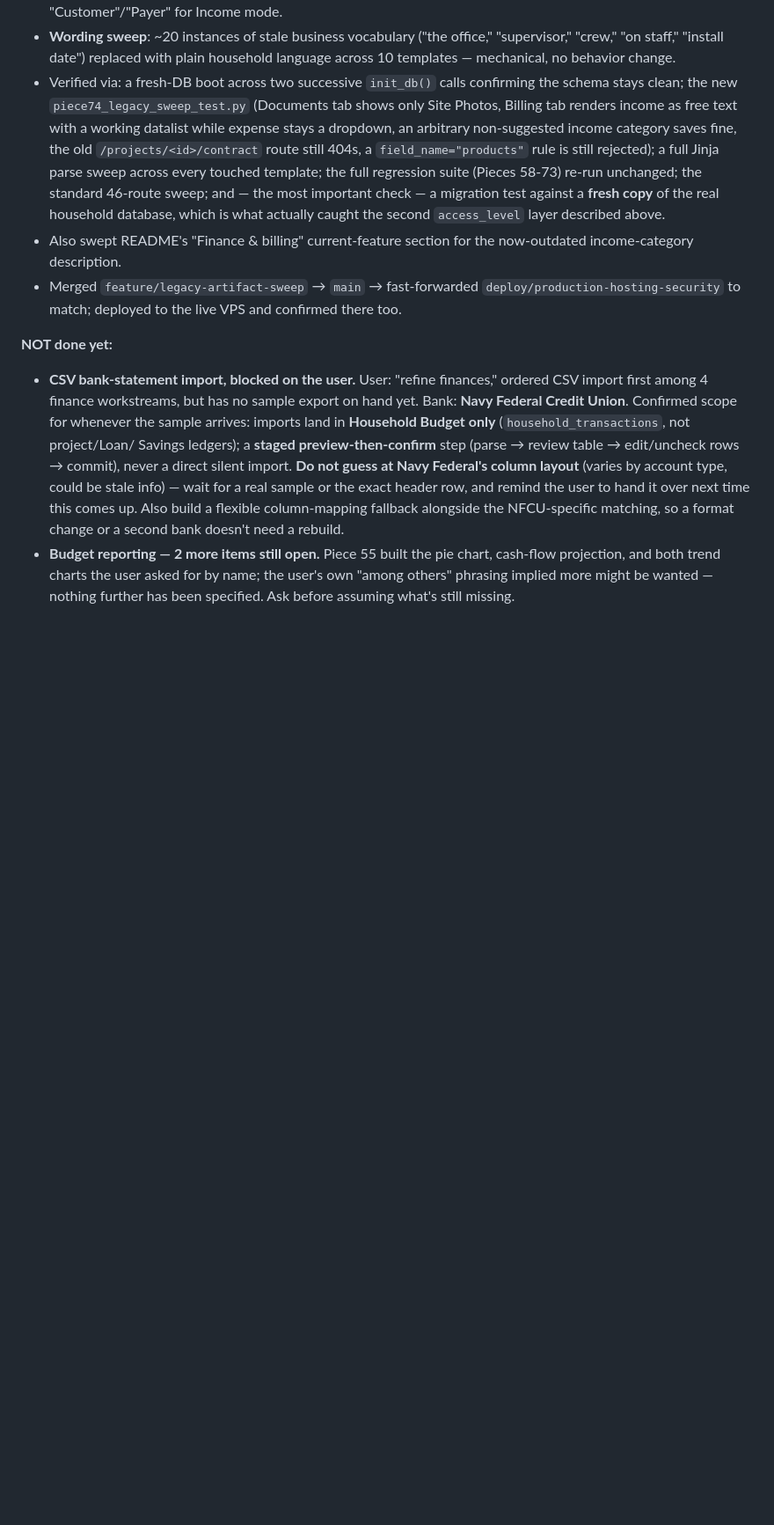
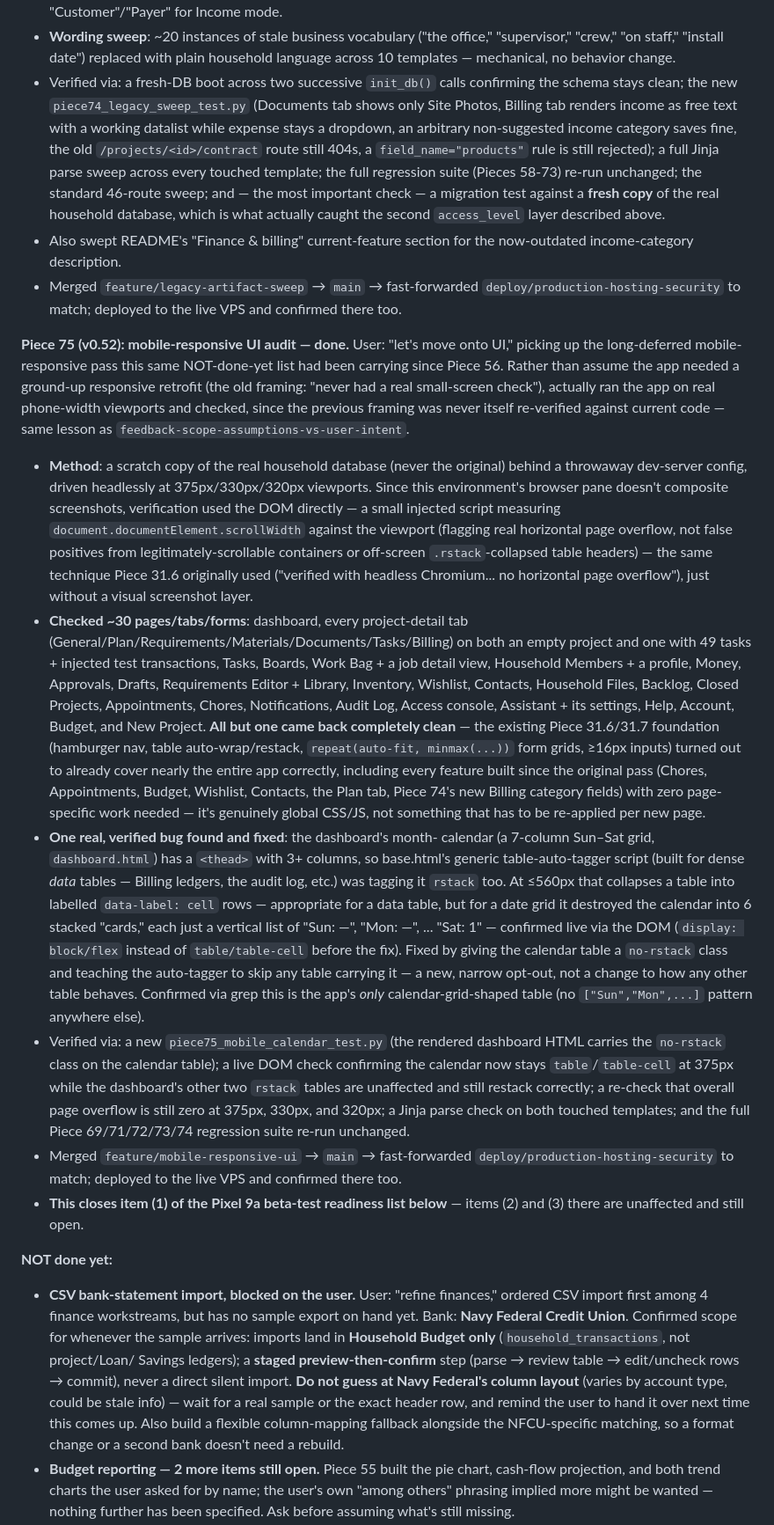
Before and after one commit to Rachel-Inman-88/Vixinman_Household_Compendium, a Markdown page: HANDOFF.md, the part around one of its changes. Shown at 88% size. Rendered like a GitHub page; blank space fills up the shorter version.

```diff
--- a/HANDOFF.md
+++ b/HANDOFF.md
@@ -2333,6 +2333,68 @@ before committing to a plan.
   `deploy/production-hosting-security` to match; deployed to the live
   VPS and confirmed there too.
 
+**Piece 75 (v0.52): mobile-responsive UI audit — done.** User: "let's
+move onto UI," picking up the long-deferred mobile-responsive pass this
+same NOT-done-yet list had been carrying since Piece 56. Rather than
+assume the app needed a ground-up responsive retrofit (the old framing:
+"never had a real small-screen check"), actually ran the app on real
+phone-width viewports and checked, since the previous framing was never
+itself re-verified against current code — same lesson as
+`feedback-scope-assumptions-vs-user-intent`.
+- **Method**: a scratch copy of the real household database (never the
+  original) behind a throwaway dev-server config, driven headlessly at
+  375px/330px/320px viewports. Since this environment's browser pane
+  doesn't composite screenshots, verification used the DOM directly — a
+  small injected script measuring `document.documentElement.scrollWidth`
+  against the viewport (flagging real horizontal page overflow, not
+  false positives from legitimately-scrollable containers or off-screen
+  `.rstack`-collapsed table headers) — the same technique Piece 31.6
+  originally used ("verified with headless Chromium... no horizontal
+  page overflow"), just without a visual screenshot layer.
+- **Checked ~30 pages/tabs/forms**: dashboard, every project-detail tab
+  (General/Plan/Requirements/Materials/Documents/Tasks/Billing) on both
+  an empty project and one with 49 tasks + injected test transactions,
+  Tasks, Boards, Work Bag + a job detail view, Household Members + a
+  profile, Money, Approvals, Drafts, Requirements Editor + Library,
+  Inventory, Wishlist, Contacts, Household Files, Backlog, Closed
+  Projects, Appointments, Chores, Notifications, Audit Log, Access
+  console, Assistant + its settings, Help, Account, Budget, and New
+  Project. **All but one came back completely clean** — the existing
+  Piece 31.6/31.7 foundation (hamburger nav, table auto-wrap/restack,
+  `repeat(auto-fit, minmax(...))` form grids, ≥16px inputs) turned out to
+  already cover nearly the entire app correctly, including every feature
+  built since the original pass (Chores, Appointments, Budget, Wishlist,
+  Contacts, the Plan tab, Piece 74's new Billing category fields) with
+  zero page-specific work needed — it's genuinely global CSS/JS, not
+  something that has to be re-applied per new page.
+- **One real, verified bug found and fixed**: the dashboard's month-
+  calendar (a 7-column Sun–Sat grid, `dashboard.html`) has a `<thead>`
+  with 3+ columns, so base.html's generic table-auto-tagger script
+  (built for dense *data* tables — Billing ledgers, the audit log, etc.)
+  was tagging it `rstack` too. At ≤560px that collapses a table into
+  labelled `data-label: cell` rows — appropriate for a data table, but
+  for a date grid it destroyed the calendar into 6 stacked "cards," each
+  just a vertical list of "Sun: —", "Mon: —", ... "Sat: 1" — confirmed
+  live via the DOM (`display: block/flex` instead of `table/table-cell`
+  before the fix). Fixed by giving the calendar table a `no-rstack`
+  class and teaching the auto-tagger to skip any table carrying it — a
+  new, narrow opt-out, not a change to how any other table behaves.
+  Confirmed via grep this is the app's *only* calendar-grid-shaped table
+  (no `["Sun","Mon",...]` pattern anywhere else).
+- Verified via: a new `piece75_mobile_calendar_test.py` (the rendered
+  dashboard HTML carries the `no-rstack` class on the calendar table); a
+  live DOM check confirming the calendar now stays `table`/`table-cell`
+  at 375px while the dashboard's other two `rstack` tables are unaffected
+  and still restack correctly; a re-check that overall page overflow is
+  still zero at 375px, 330px, and 320px; a Jinja parse check on both
+  touched templates; and the full Piece 69/71/72/73/74 regression suite
+  re-run unchanged.
+- Merged `feature/mobile-responsive-ui` → `main` → fast-forwarded
+  `deploy/production-hosting-security` to match; deployed to the live
+  VPS and confirmed there too.
+- **This closes item (1) of the Pixel 9a beta-test readiness list
+  below** — items (2) and (3) there are unaffected and still open.
+
 **NOT done yet:**
 - **CSV bank-statement import, blocked on the user.** User: "refine
   finances," ordered CSV import first among 4 finance workstreams, but has
```
Also changed, not shown: other parts of HANDOFF.md (+5 -9 lines), README.md (+11 -0 lines).
